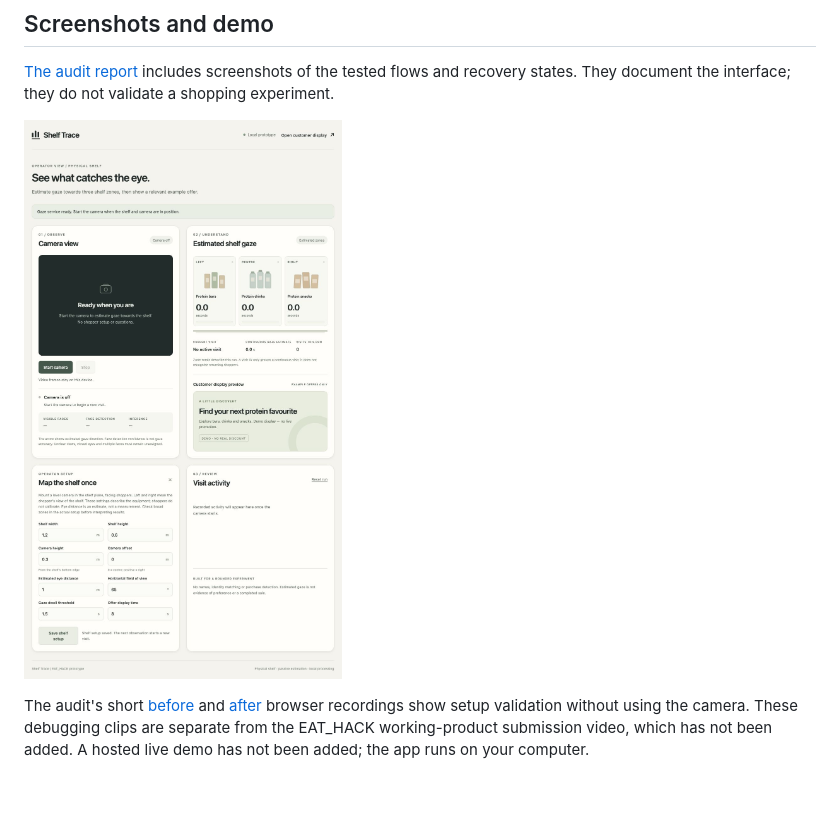
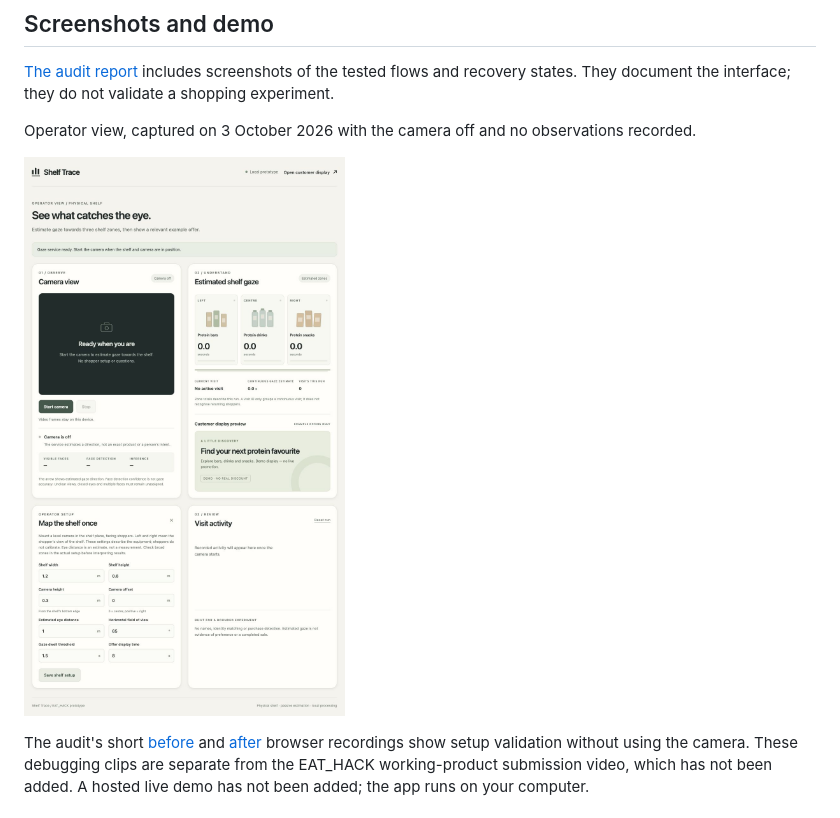
Before and after one commit to MasteraSnackin/trace-eat-hack, a Markdown page: README.md, the part around the change. Rendered like a GitHub page; pictures changed too: docs/screenshots/readme-operator-2026-10-03.jpg (added); blank space fills up the shorter version.

Commit message:
docs: refresh the README operator screenshot

```diff
--- a/README.md
+++ b/README.md
@@ -132,7 +132,9 @@ Changing the setup ends the current visit and clears its dwell time. The accumul
 
 [The audit report](docs/AUDIT.md) includes screenshots of the tested flows and recovery states. They document the interface; they do not validate a shopping experiment.
 
-![Trace operator view](docs/screenshots/06-after-operator.jpg)
+Operator view, captured on 3 October 2026 with the camera off and no observations recorded.
+
+![Trace operator view with the camera off, shelf zones and setup controls](docs/screenshots/readme-operator-2026-10-03.jpg)
 
 The audit's short [before](docs/videos/before-setup-validation.mp4) and [after](docs/videos/after-setup-validation.mp4) browser recordings show setup validation without using the camera. These debugging clips are separate from the EAT_HACK working-product submission video, which has not been added. A hosted live demo has not been added; the app runs on your computer.
 
```
